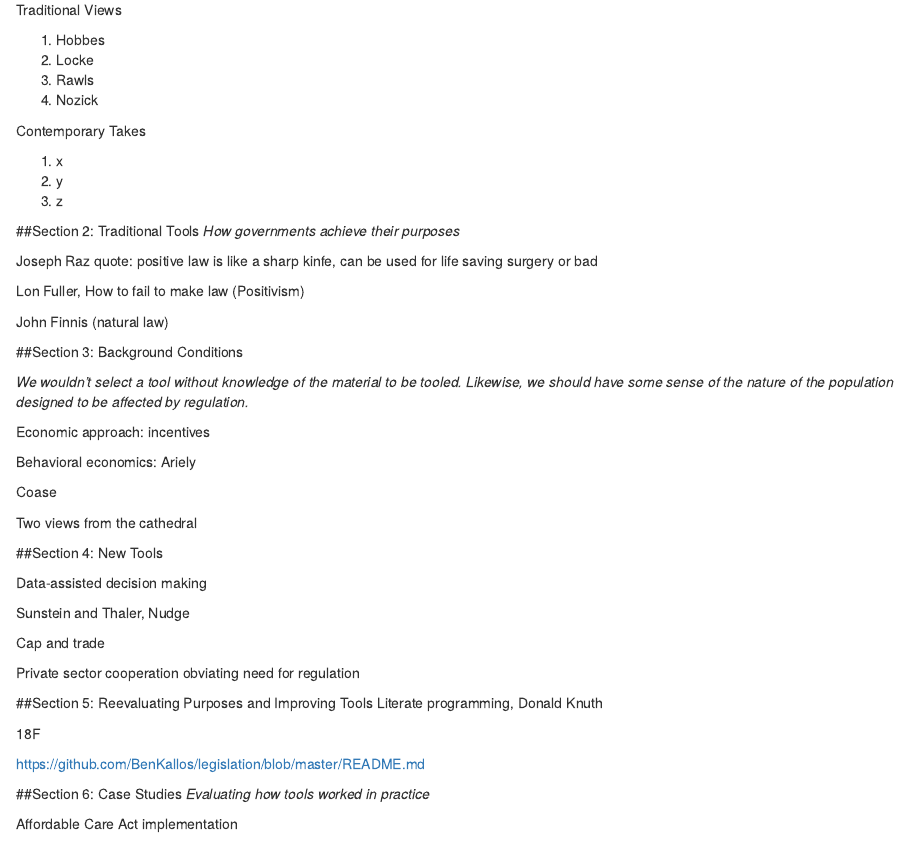
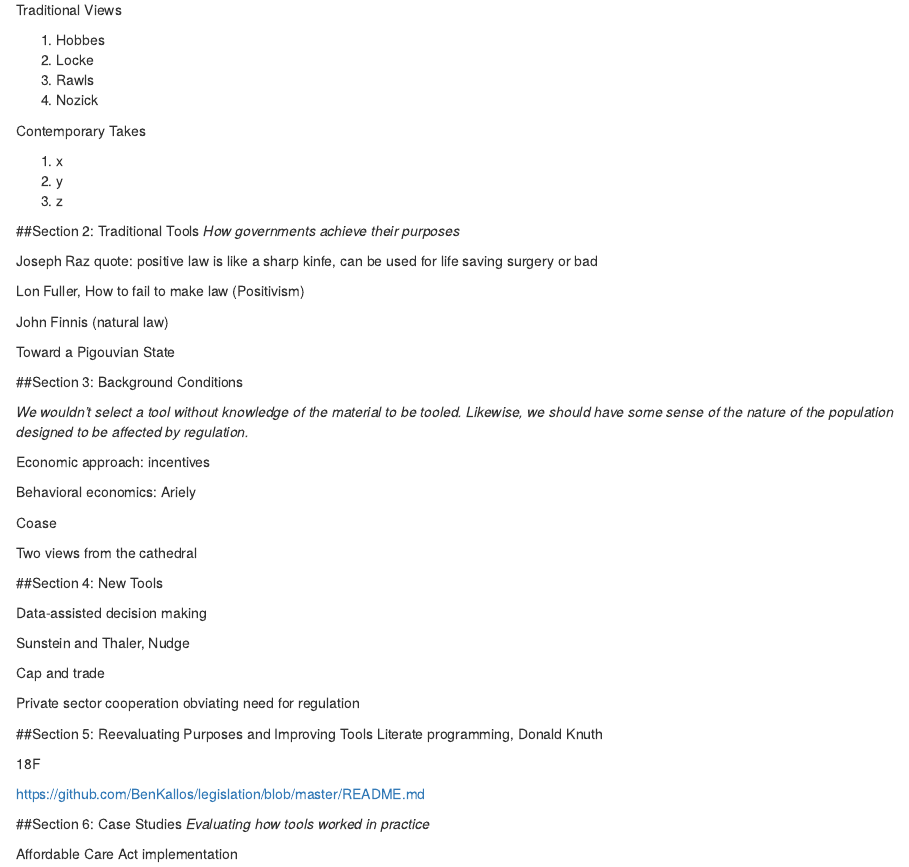
Before and after one commit to adamdhill/R1B_Spr_2016, an R Markdown document (Syllabus.R1B.Rmd): the page in a window 1100 px wide, from 90 px down. Rendered offline with R 4.5, knitr and Pandoc, with nearby package versions.

Commit message:
Update Syllabus.R1B.Rmd

```diff
--- a/Syllabus.R1B.Rmd
+++ b/Syllabus.R1B.Rmd
@@ -29,6 +29,7 @@ Lon Fuller, How to fail to make law (Positivism)
 
 John Finnis (natural law)
 
+Toward a Pigouvian State
 
 ##Section 3: Background Conditions
 
```
